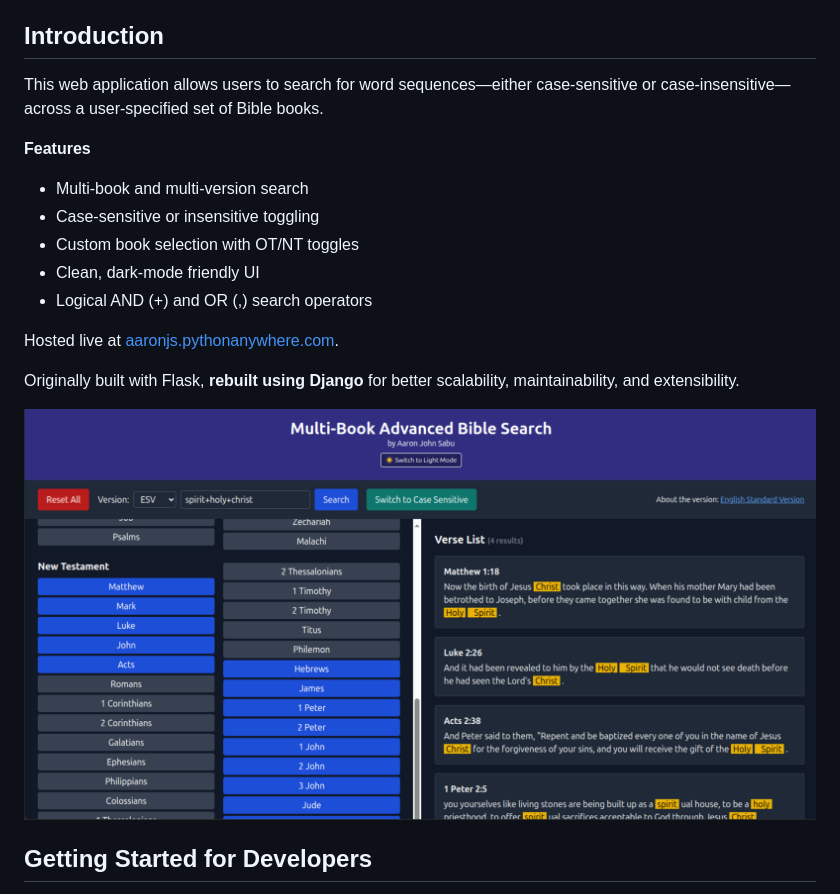
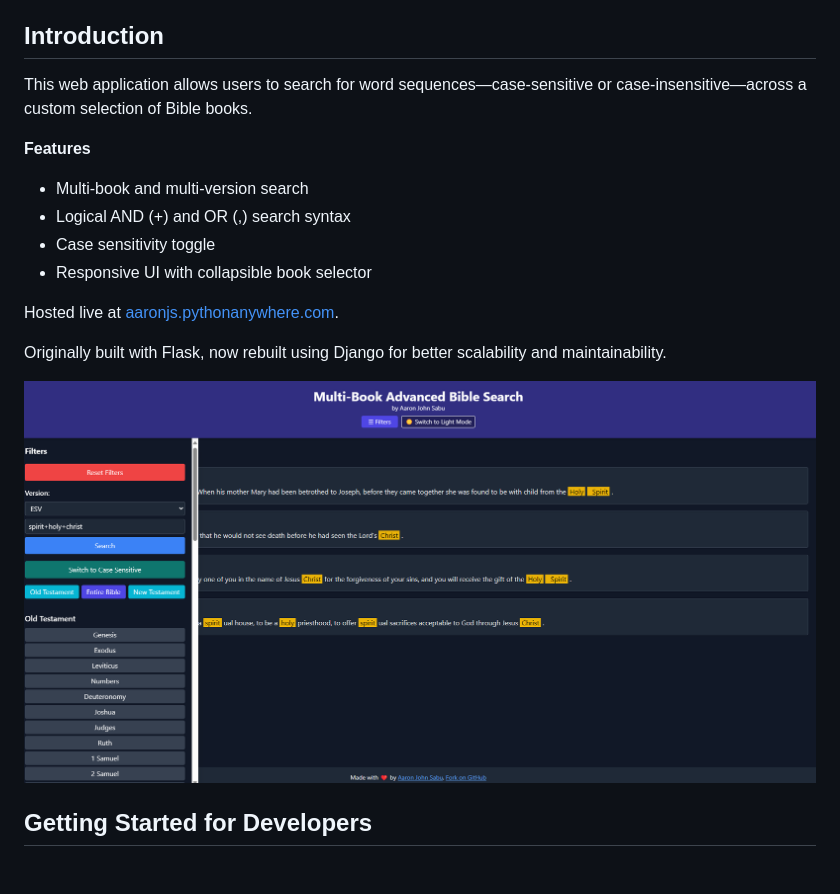
Before and after one commit to aaronjohnsabu1999/mBAB, a Markdown page: README.md, the part around the change printed below. Drawn GitHub-style; pictures changed too: mBAB.png.

```diff
--- a/README.md
+++ b/README.md
@@ -15,18 +15,17 @@
 
 ## Introduction
 
-This web application allows users to search for word sequences—either case-sensitive or case-insensitive—across a user-specified set of Bible books.
+This web application allows users to search for word sequences—case-sensitive or case-insensitive—across a custom selection of Bible books.
 
 **Features**
 - Multi-book and multi-version search
-- Case-sensitive or insensitive toggling
-- Custom book selection with OT/NT toggles
-- Clean, dark-mode friendly UI
-- Logical AND (+) and OR (,) search operators
+- Logical AND (+) and OR (,) search syntax
+- Case sensitivity toggle
+- Responsive UI with collapsible book selector
 
 Hosted live at [aaronjs.pythonanywhere.com](http://aaronjs.pythonanywhere.com/).
 
-Originally built with Flask, **rebuilt using Django** for better scalability, maintainability, and extensibility.
+Originally built with Flask, now rebuilt using Django for better scalability and maintainability.
 
 ![A Search Example](./mBAB.png "Searching for 'spirit' and 'holy' and 'christ' within the non-Pauline New Testament books in the English Standard Version English Bible")
 
```
Also changed, not shown: other parts of README.md (+33 -12 lines), 6 other files.
